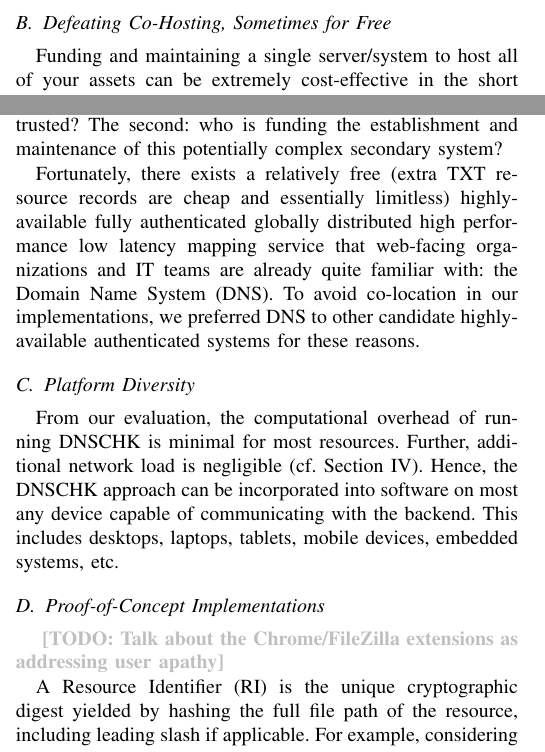
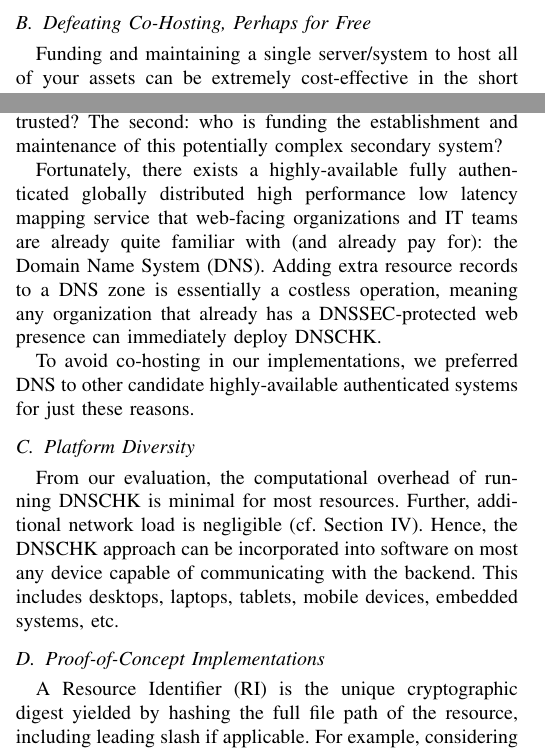
Before and after one commit to Xunnamius/haschk-paper, a LaTeX paper (_paper.tex, which reads 3_approach.tex): two parts of the columns of page 6 of 12, joined at a grey line, cut so that both start at the same text. Compiled offline with pdfLaTeX; a missing font is replaced by an installed copy or a similar font; a LaTeX package or settings file that is missing is left out.

Commit message:
approach incoming!

```diff
--- a/3_approach.tex
+++ b/3_approach.tex
@@ -68,7 +68,7 @@ demonstrated in our browser-based implementation.
 \PUNT{\TODO{I want a figure here too as well!}}
 
 \PUNT{Backend:}
-\subsection{Defeating Co-Hosting, Sometimes for Free}
+\subsection{Defeating Co-Hosting, Perhaps for Free}
 
 Funding and maintaining a single server/system to host all of your assets can be
 extremely cost-effective in the short term compared to hosting two or more
@@ -88,12 +88,15 @@ first: modern fully authenticated schemes are based on PKI; who is managing
 this infrastructure and can they be trusted? The second: who is funding the
 establishment and maintenance of this potentially complex secondary system?
 
-Fortunately, there exists a relatively free (extra TXT resource records are
-cheap and essentially limitless) highly-available fully authenticated globally
+Fortunately, there exists a highly-available fully authenticated globally
 distributed high performance low latency mapping service that web-facing
-organizations and IT teams are already quite familiar with: the Domain Name
-System (DNS). To avoid co-location in our implementations, we preferred DNS to
-other candidate highly-available authenticated systems for these reasons.
+organizations and IT teams are already quite familiar with (and already pay
+for): the Domain Name System (DNS). Adding extra resource records to a DNS zone
+is essentially a costless operation, meaning any organization that already has a
+DNSSEC-protected web presence can immediately deploy \SYSTEM{}.
+
+To avoid co-hosting in our implementations, we preferred DNS to other candidate
+highly-available authenticated systems for just these reasons.
 
 \subsection{Platform Diversity}
 
@@ -104,8 +107,6 @@ software on most any device capable of communicating with the backend. This
 includes desktops, laptops, tablets, mobile devices, embedded systems, etc.
 
 \subsection{Proof-of-Concept Implementations}
-
-\TODO{Talk about the Chrome/FileZilla extensions as addressing user apathy}
 
 A Resource Identifier (RI) is the unique cryptographic digest yielded by hashing
 the full file path of the resource, including leading slash if applicable. For
```
